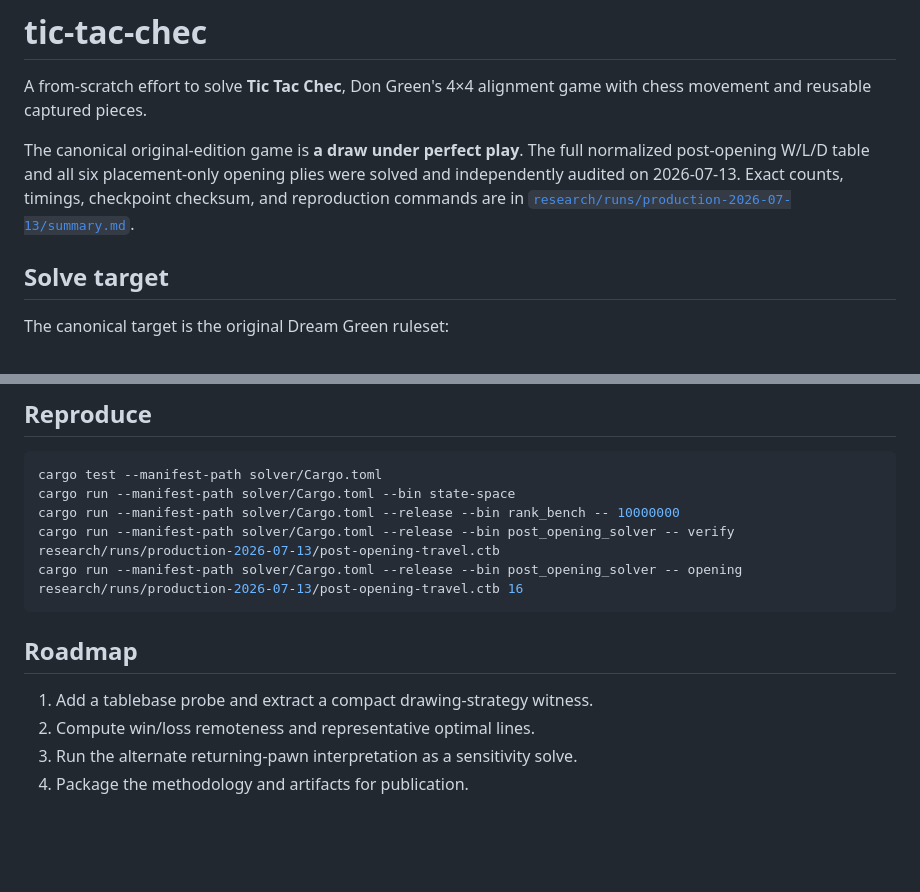
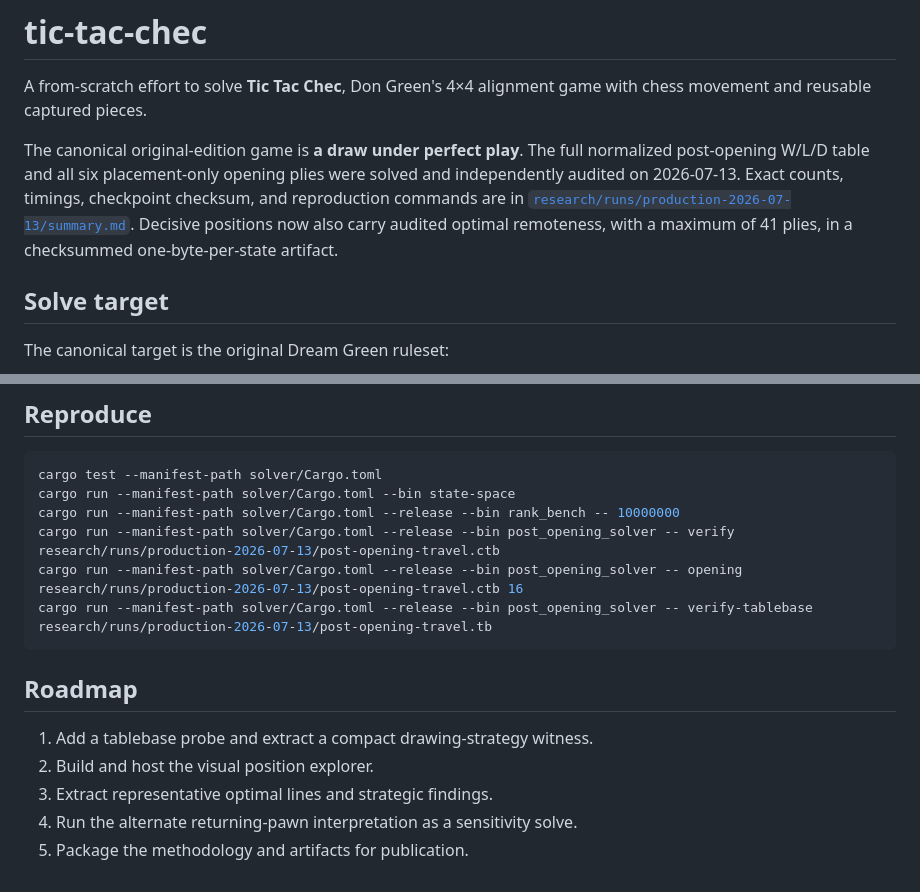
Before and after one commit to brianhliou/tic-tac-chec, a Markdown page: README.md, 2 parts joined by grey strips. Drawn GitHub-style; blank space fills up the shorter version.

Commit message:
Record audited remoteness tablebase artifact

````diff
--- a/README.md
+++ b/README.md
@@ -8,6 +8,8 @@ normalized post-opening W/L/D table and all six placement-only opening plies
 were solved and independently audited on 2026-07-13. Exact counts, timings,
 checkpoint checksum, and reproduction commands are in
 [`research/runs/production-2026-07-13/summary.md`](research/runs/production-2026-07-13/summary.md).
+Decisive positions now also carry audited optimal remoteness, with a maximum of
+41 plies, in a checksummed one-byte-per-state artifact.
 
 ## Solve target
 
@@ -58,11 +60,13 @@ cargo run --manifest-path solver/Cargo.toml --bin state-space
 cargo run --manifest-path solver/Cargo.toml --release --bin rank_bench -- 10000000
 cargo run --manifest-path solver/Cargo.toml --release --bin post_opening_solver -- verify research/runs/production-2026-07-13/post-opening-travel.ctb
 cargo run --manifest-path solver/Cargo.toml --release --bin post_opening_solver -- opening research/runs/production-2026-07-13/post-opening-travel.ctb 16
+cargo run --manifest-path solver/Cargo.toml --release --bin post_opening_solver -- verify-tablebase research/runs/production-2026-07-13/post-opening-travel.tb
 ```
 
 ## Roadmap
 
 1. Add a tablebase probe and extract a compact drawing-strategy witness.
-2. Compute win/loss remoteness and representative optimal lines.
-3. Run the alternate returning-pawn interpretation as a sensitivity solve.
-4. Package the methodology and artifacts for publication.
+2. Build and host the visual position explorer.
+3. Extract representative optimal lines and strategic findings.
+4. Run the alternate returning-pawn interpretation as a sensitivity solve.
+5. Package the methodology and artifacts for publication.
````
Also changed, not shown: 1 other file.
